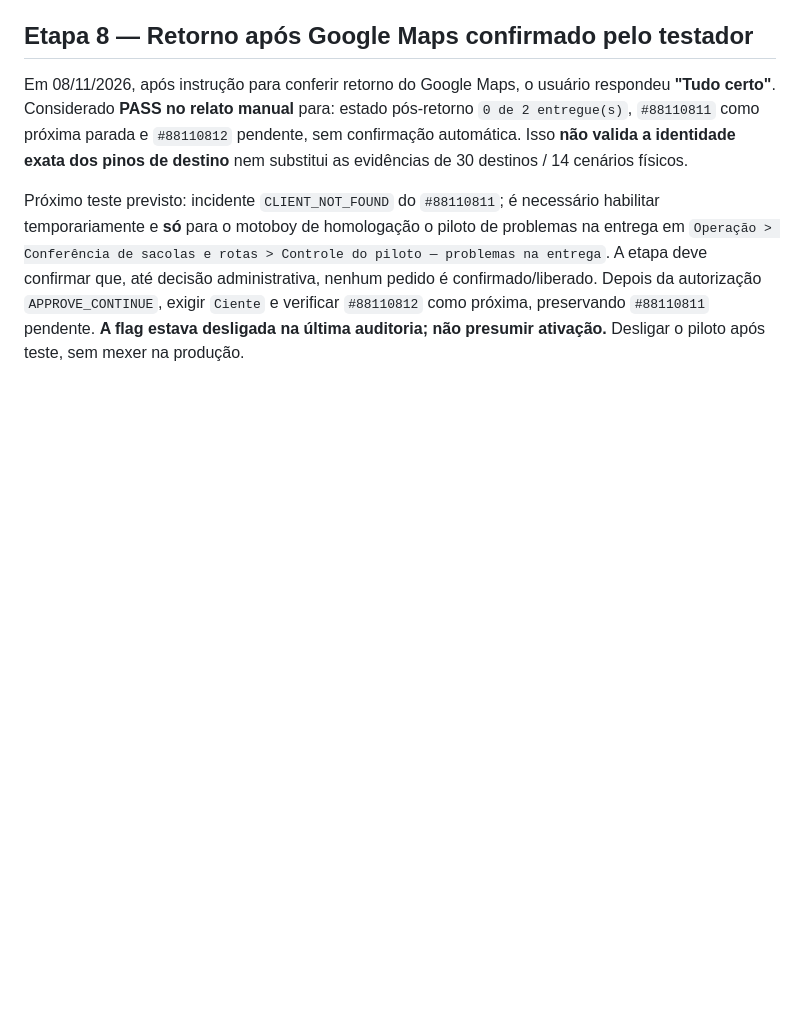
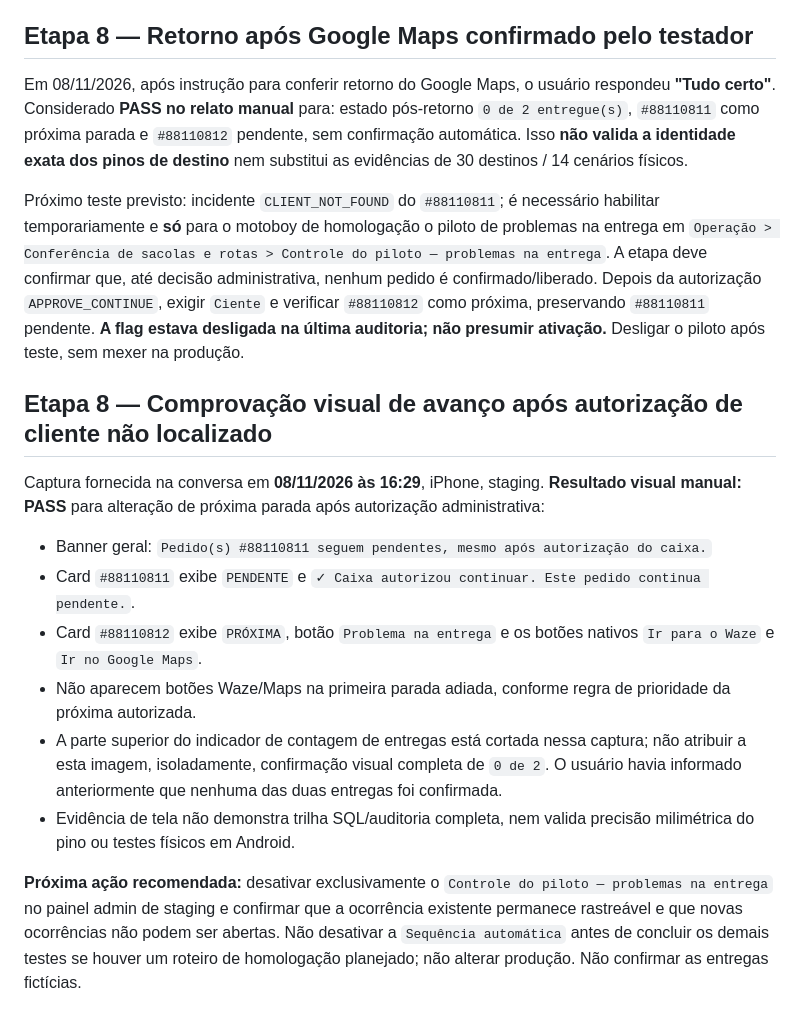
Before and after one commit to otaviozika/depachamoto, a Markdown page: docs/mobile-pilot/RELATO_NAVEGACAO_20261108.md, the part around the change. Rendered like a GitHub page; blank space fills up the shorter version.

Commit message:
docs(staging): record physical incident approval and deferred-first route screenshot

```diff
--- a/docs/mobile-pilot/RELATO_NAVEGACAO_20261108.md
+++ b/docs/mobile-pilot/RELATO_NAVEGACAO_20261108.md
@@ -68,3 +68,16 @@ Em 08/11/2026 às **16:15** (relógio do iPhone), o testador compartilhou duas c
 Em 08/11/2026, após instrução para conferir retorno do Google Maps, o usuário respondeu **"Tudo certo"**. Considerado **PASS no relato manual** para: estado pós-retorno `0 de 2 entregue(s)`, `#88110811` como próxima parada e `#88110812` pendente, sem confirmação automática. Isso **não valida a identidade exata dos pinos de destino** nem substitui as evidências de 30 destinos / 14 cenários físicos.
 
 Próximo teste previsto: incidente `CLIENT_NOT_FOUND` do `#88110811`; é necessário habilitar temporariamente e **só** para o motoboy de homologação o piloto de problemas na entrega em `Operação > Conferência de sacolas e rotas > Controle do piloto — problemas na entrega`. A etapa deve confirmar que, até decisão administrativa, nenhum pedido é confirmado/liberado. Depois da autorização `APPROVE_CONTINUE`, exigir `Ciente` e verificar `#88110812` como próxima, preservando `#88110811` pendente. **A flag estava desligada na última auditoria; não presumir ativação.** Desligar o piloto após teste, sem mexer na produção.
+
+## Etapa 8 — Comprovação visual de avanço após autorização de cliente não localizado
+
+Captura fornecida na conversa em **08/11/2026 às 16:29**, iPhone, staging. **Resultado visual manual: PASS** para alteração de próxima parada após autorização administrativa:
+
+- Banner geral: `Pedido(s) #88110811 seguem pendentes, mesmo após autorização do caixa.`
+- Card `#88110811` exibe `PENDENTE` e `✓ Caixa autorizou continuar. Este pedido continua pendente.`.
+- Card `#88110812` exibe `PRÓXIMA`, botão `Problema na entrega` e os botões nativos `Ir para o Waze` e `Ir no Google Maps`.
+- Não aparecem botões Waze/Maps na primeira parada adiada, conforme regra de prioridade da próxima autorizada.
+- A parte superior do indicador de contagem de entregas está cortada nessa captura; não atribuir a esta imagem, isoladamente, confirmação visual completa de `0 de 2`. O usuário havia informado anteriormente que nenhuma das duas entregas foi confirmada.
+- Evidência de tela não demonstra trilha SQL/auditoria completa, nem valida precisão milimétrica do pino ou testes físicos em Android.
+
+**Próxima ação recomendada:** desativar exclusivamente o `Controle do piloto — problemas na entrega` no painel admin de staging e confirmar que a ocorrência existente permanece rastreável e que novas ocorrências não podem ser abertas. Não desativar a `Sequência automática` antes de concluir os demais testes se houver um roteiro de homologação planejado; não alterar produção. Não confirmar as entregas fictícias.
```
